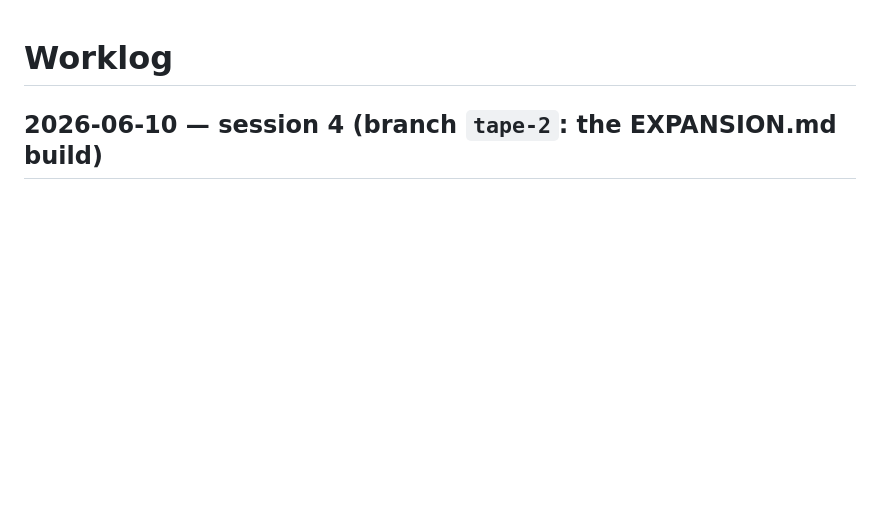
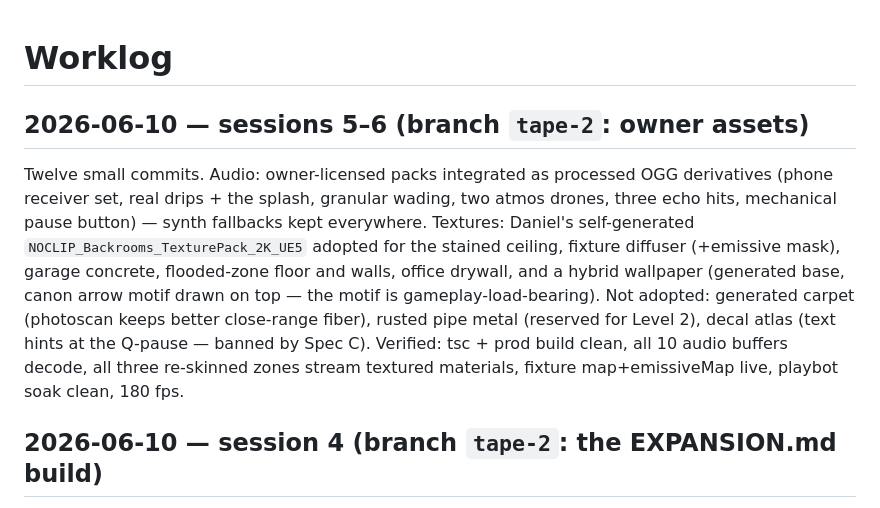
Before and after one commit to DanielKinsner/backrooms-game, a Markdown page: docs/WORKLOG.md, the part around the change. Drawn GitHub-style; blank space fills up the shorter version.

Commit message:
docs: worklog for the owner-asset sessions
Co-Authored-By: Claude Fable 5 <noreply@anthropic.com>

```diff
--- a/docs/WORKLOG.md
+++ b/docs/WORKLOG.md
@@ -1,4 +1,20 @@
 # Worklog
+
+## 2026-06-10 — sessions 5–6 (branch `tape-2`: owner assets)
+
+Twelve small commits. Audio: owner-licensed packs integrated as processed
+OGG derivatives (phone receiver set, real drips + the splash, granular
+wading, two atmos drones, three echo hits, mechanical pause button) —
+synth fallbacks kept everywhere. Textures: Daniel's self-generated
+`NOCLIP_Backrooms_TexturePack_2K_UE5` adopted for the stained ceiling,
+fixture diffuser (+emissive mask), garage concrete, flooded-zone floor
+and walls, office drywall, and a hybrid wallpaper (generated base, canon
+arrow motif drawn on top — the motif is gameplay-load-bearing). Not
+adopted: generated carpet (photoscan keeps better close-range fiber),
+rusted pipe metal (reserved for Level 2), decal atlas (text hints at the
+Q-pause — banned by Spec C). Verified: tsc + prod build clean, all 10
+audio buffers decode, all three re-skinned zones stream textured
+materials, fixture map+emissiveMap live, playbot soak clean, 180 fps.
 
 ## 2026-06-10 — session 4 (branch `tape-2`: the EXPANSION.md build)
 
```
